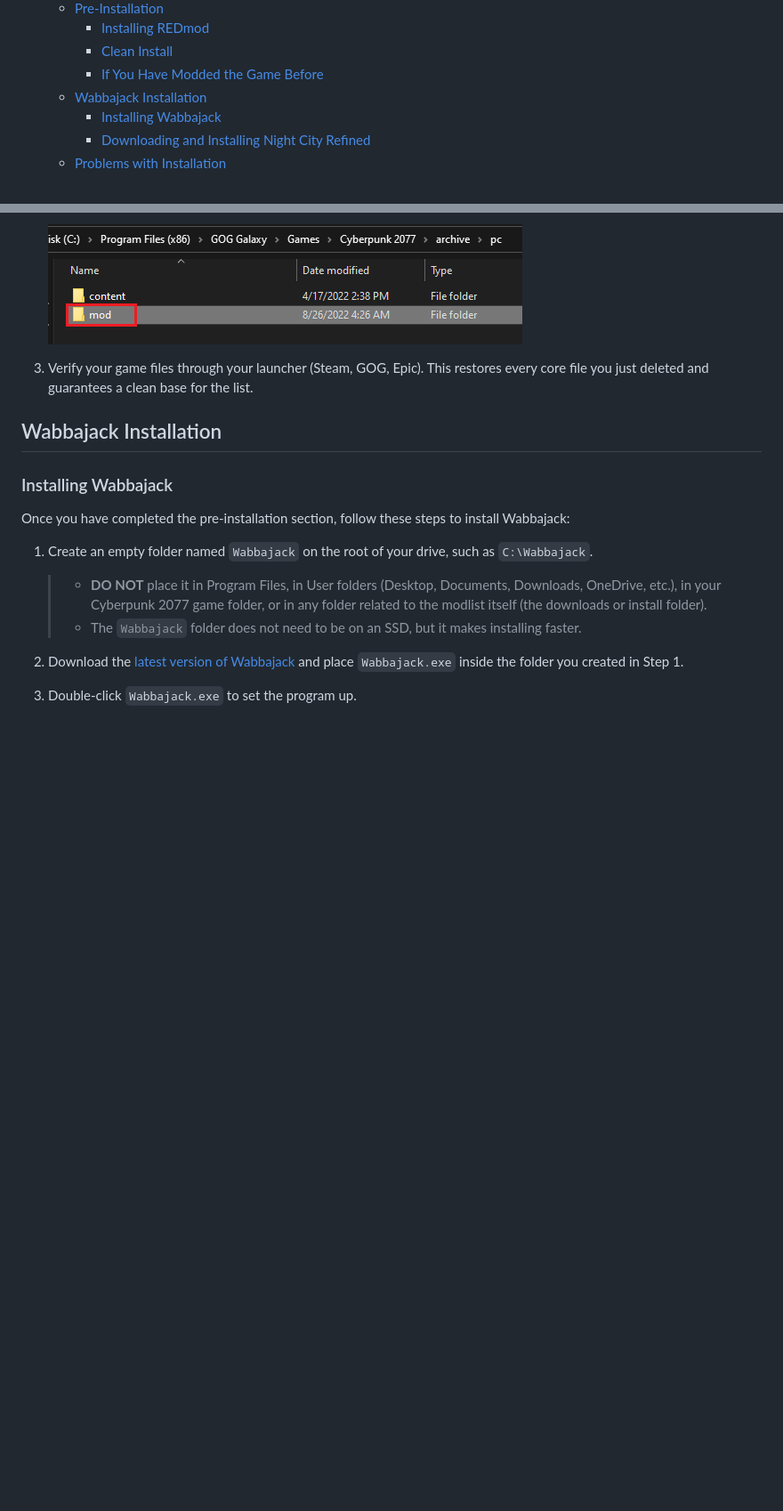
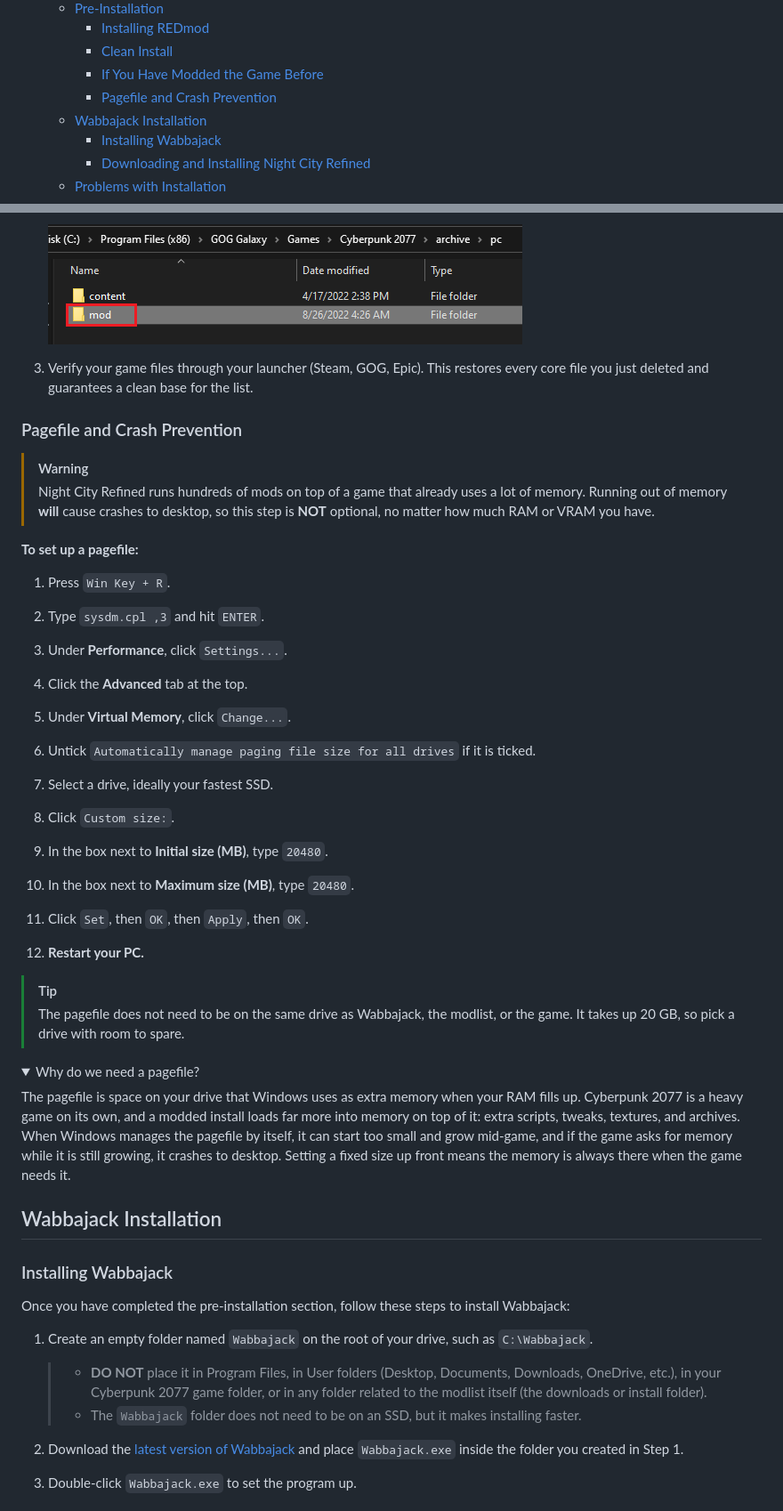
Before and after one commit to BudddyDudeGuy/Night-City-Refined, a Markdown page: README.md, 2 parts joined by grey strips. Shown at 89% size. Rendered like a GitHub page; folded sections open; blank space fills up the shorter version.

```diff
--- a/README.md
+++ b/README.md
@@ -29,6 +29,7 @@
     - [Installing REDmod](#installing-redmod)
     - [Clean Install](#clean-install)
     - [If You Have Modded the Game Before](#if-you-have-modded-the-game-before)
+    - [Pagefile and Crash Prevention](#pagefile-and-crash-prevention)
   - [Wabbajack Installation](#wabbajack-installation)
     - [Installing Wabbajack](#installing-wabbajack)
     - [Downloading and Installing Night City Refined](#downloading-and-installing-night-city-refined)
@@ -107,6 +111,47 @@ REDmod is a free DLC and the list will not work without it. On Steam, open the D
     ![mod folder in archive\pc](Images/readme/ec752043-e227-481e-800b-5c2bb7633a6c.png)
 
  3. Verify your game files through your launcher (Steam, GOG, Epic). This restores every core file you just deleted and guarantees a clean base for the list.
+
+### Pagefile and Crash Prevention
+
+>[!WARNING]
+>Night City Refined runs hundreds of mods on top of a game that already uses a lot of memory. Running out of memory **will** cause crashes to desktop, so this step is **NOT** optional, no matter how much RAM or VRAM you have.
+
+**To set up a pagefile:**
+
+ 1. Press `Win Key + R`.
+
+ 2. Type `sysdm.cpl ,3` and hit `ENTER`.
+
+ 3. Under **Performance**, click `Settings...`.
+
+ 4. Click the **Advanced** tab at the top.
+
+ 5. Under **Virtual Memory**, click `Change...`.
+
+ 6. Untick `Automatically manage paging file size for all drives` if it is ticked.
+
+ 7. Select a drive, ideally your fastest SSD.
+
+ 8. Click `Custom size:`.
+
+ 9. In the box next to **Initial size (MB)**, type `20480`.
+
+ 10. In the box next to **Maximum size (MB)**, type `20480`.
+
+ 11. Click `Set`, then `OK`, then `Apply`, then `OK`.
+
+ 12. **Restart your PC.**
+
+>[!TIP]
+>The pagefile does not need to be on the same drive as Wabbajack, the modlist, or the game. It takes up 20 GB, so pick a drive with room to spare.
+
+<Details>
+<summary>Why do we need a pagefile?</summary>
+
+The pagefile is space on your drive that Windows uses as extra memory when your RAM fills up. Cyberpunk 2077 is a heavy game on its own, and a modded install loads far more into memory on top of it: extra scripts, tweaks, textures, and archives. When Windows manages the pagefile by itself, it can start too small and grow mid-game, and if the game asks for memory while it is still growing, it crashes to desktop. Setting a fixed size up front means the memory is always there when the game needs it.
+
+</Details>
 
 ## Wabbajack Installation
 
```
Also changed, not shown: other parts of README.md (+5 -2 lines), Images/mo2-read-to-enable.png.
